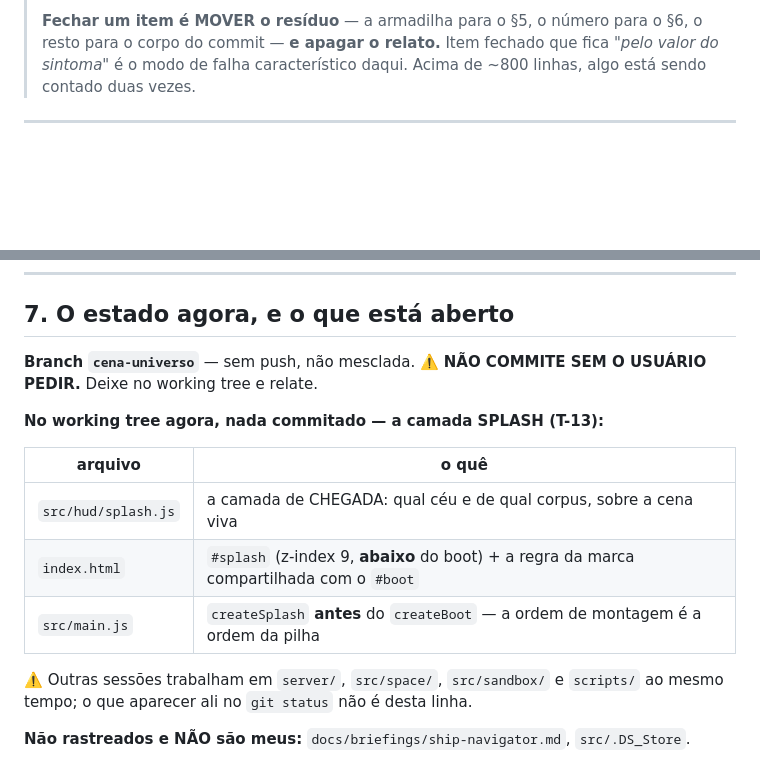
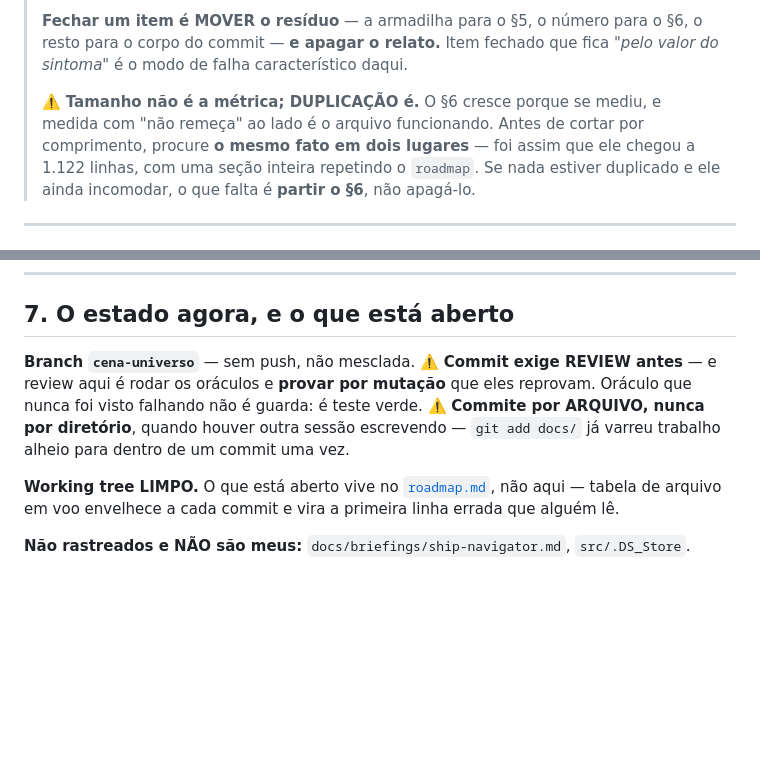
Before and after one commit to mend3/spatia-os, a Markdown page: docs/HANDOFF.md, 2 parts joined by grey strips. Rendered like a GitHub page; blank space fills up the shorter version.

Commit message:
docs(handoff): a régua de tamanho estava medindo a grandeza errada
Escrevi "acima de ~800 linhas, algo está sendo contado duas vezes" — e hoje o
arquivo passou disso sem nada duplicado. O §6 cresceu porque a sessão MEDIU:
retomada do agente, força do vínculo por unidade, eixo do pulsar nos dois
corpora, luas, planalto do sprite, BODY_SPAN por pele. Medida com "não remeça" ao
lado é o arquivo funcionando.

Cortar fato para bater um número redondo é trocar a coisa certa pela métrica.
A régua passa a ser DUPLICAÇÃO — que é o que de fato o levou a 1.122 linhas, com
uma seção inteira repetindo o roadmap. Se nada estiver duplicado e ele ainda
incomodar, o que falta é PARTIR o §6, não apagá-lo.

Junto: a tabela "no working tree agora" sai. Ela envelhece a cada commit e vira a
primeira linha errada que alguém lê — o que está aberto vive no roadmap.

E a regra de commit muda com a autorização do usuário: review antes, e review
aqui é rodar os oráculos e PROVAR POR MUTAÇÃO que eles reprovam. Oráculo que
nunca foi visto falhando não é guarda, é teste verde — quatro tentativas minhas
de mutação saíram verdes hoje sem testar nada. Mais: commitar por ARQUIVO e
nunca por diretório quando houver outra sessão escrevendo, porque `git add docs/`
já varreu trabalho alheio para dentro de um commit.

Co-Authored-By: Claude Opus 5 (1M context) <noreply@anthropic.com>

```diff
--- a/docs/HANDOFF.md
+++ b/docs/HANDOFF.md
@@ -16,7 +16,13 @@
 >
 > **Fechar um item é MOVER o resíduo** — a armadilha para o §5, o número para o §6, o resto para o
 > corpo do commit — **e apagar o relato.** Item fechado que fica *"pelo valor do sintoma"* é o modo
-> de falha característico daqui. Acima de ~800 linhas, algo está sendo contado duas vezes.
+> de falha característico daqui.
+>
+> ⚠️ **Tamanho não é a métrica; DUPLICAÇÃO é.** O §6 cresce porque se mediu, e medida com "não
+> remeça" ao lado é o arquivo funcionando. Antes de cortar por comprimento, procure **o mesmo fato
+> em dois lugares** — foi assim que ele chegou a 1.122 linhas, com uma seção inteira repetindo o
+> `roadmap`. Se nada estiver duplicado e ele ainda incomodar, o que falta é **partir o §6**, não
+> apagá-lo.
 
 ---
 
@@ -698,18 +704,13 @@ magnitude não. Quem reconferir uma tabela antiga confere contra 74, não contra
 ## 7. O estado agora, e o que está aberto
 
 **Branch `cena-universo`** — sem push, não mesclada.
-⚠️ **NÃO COMMITE SEM O USUÁRIO PEDIR.** Deixe no working tree e relate.
+⚠️ **Commit exige REVIEW antes** — e review aqui é rodar os oráculos e **provar por mutação** que
+eles reprovam. Oráculo que nunca foi visto falhando não é guarda: é teste verde.
+⚠️ **Commite por ARQUIVO, nunca por diretório**, quando houver outra sessão escrevendo — `git add
+docs/` já varreu trabalho alheio para dentro de um commit uma vez.
 
-**No working tree agora, nada commitado — a camada SPLASH (T-13):**
-
-| arquivo | o quê |
-|---|---|
-| `src/hud/splash.js` | a camada de CHEGADA: qual céu e de qual corpus, sobre a cena viva |
-| `index.html` | `#splash` (z-index 9, **abaixo** do boot) + a regra da marca compartilhada com o `#boot` |
-| `src/main.js` | `createSplash` **antes** do `createBoot` — a ordem de montagem é a ordem da pilha |
-
-⚠️ Outras sessões trabalham em `server/`, `src/space/`, `src/sandbox/` e `scripts/` ao mesmo
-tempo; o que aparecer ali no `git status` não é desta linha.
+**Working tree LIMPO.** O que está aberto vive no [`roadmap.md`](./roadmap.md), não aqui —
+tabela de arquivo em voo envelhece a cada commit e vira a primeira linha errada que alguém lê.
 
 **Não rastreados e NÃO são meus:** `docs/briefings/ship-navigator.md`, `src/.DS_Store`.
 
```
